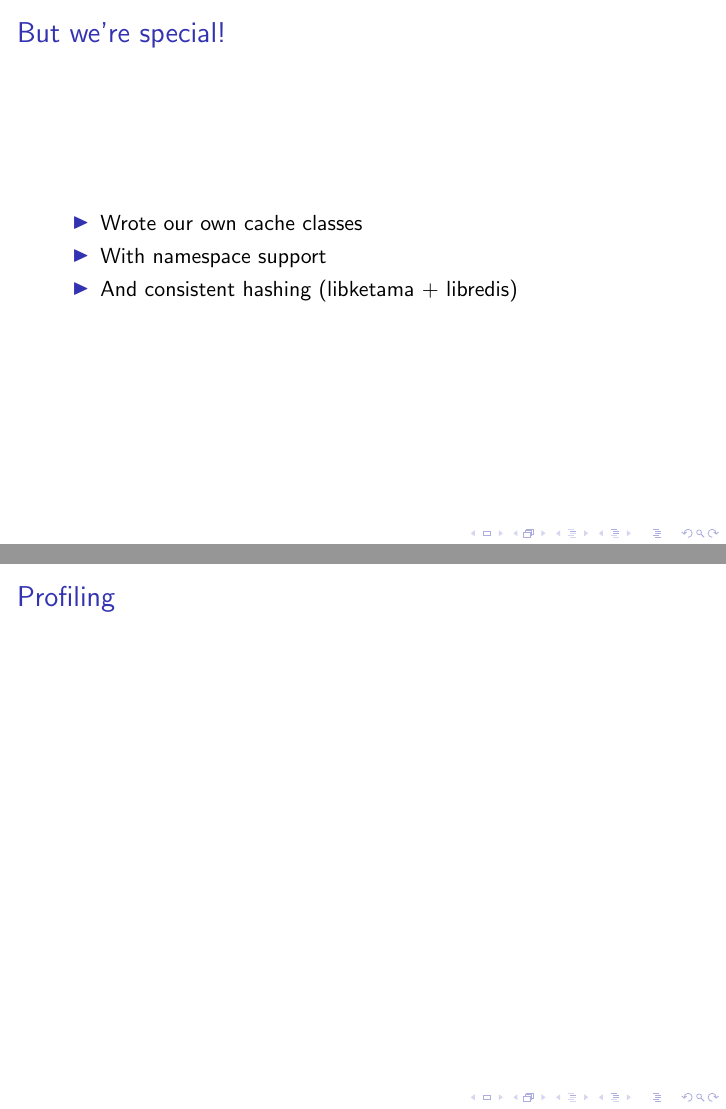
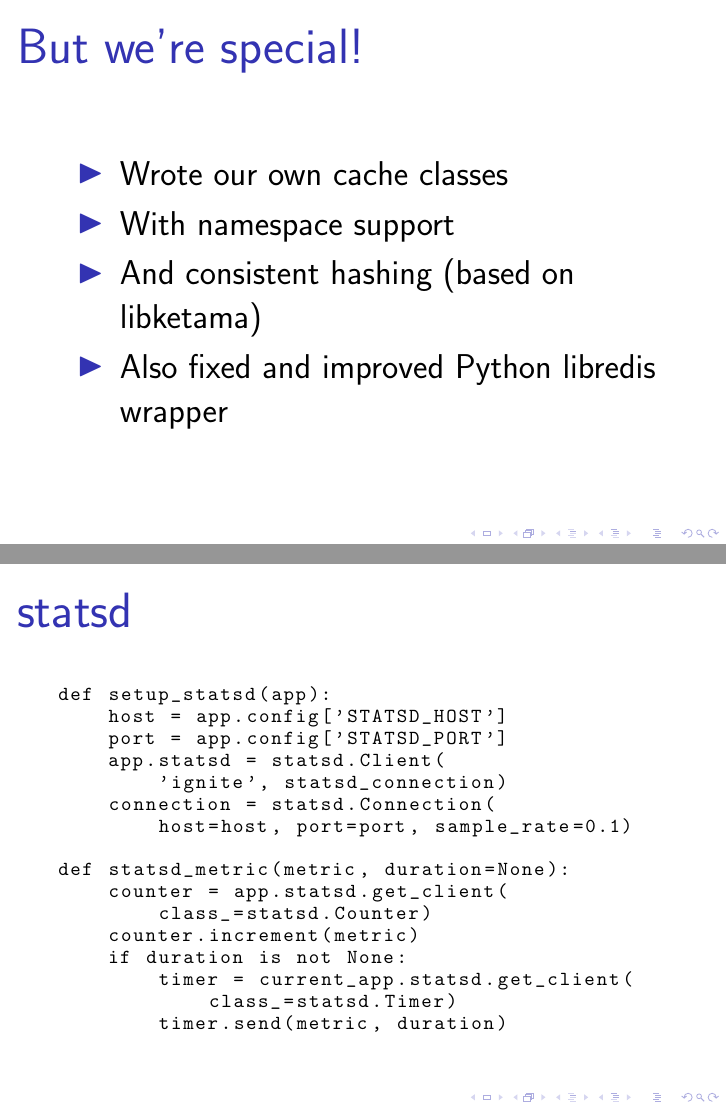
Before and after one commit to mishok13/presentations, LaTeX slides (europython/2012/flask-head-on/slides.tex, which reads europython/2012/flask-head-on/code/statsd-example.py): pages 45 and 46 of 49 before the commit and pages 50 and 53 of 57 after it, joined at a grey line. Compiled offline with pdfLaTeX.

Commit message:
Semi-final version

```diff
--- /dev/null
+++ b/europython/2012/flask-head-on/code/statsd-example.py
@@ -0,0 +1,16 @@
+def setup_statsd(app):
+    host = app.config['STATSD_HOST']
+    port = app.config['STATSD_PORT']
+    app.statsd = statsd.Client(
+        'ignite', statsd_connection)
+    connection = statsd.Connection(
+        host=host, port=port, sample_rate=0.1)
+
+def statsd_metric(metric, duration=None):
+    counter = app.statsd.get_client(
+        class_=statsd.Counter)
+    counter.increment(metric)
+    if duration is not None:
+        timer = current_app.statsd.get_client(
+            class_=statsd.Timer)
+        timer.send(metric, duration)
--- a/europython/2012/flask-head-on/slides.tex
+++ b/europython/2012/flask-head-on/slides.tex
@@ -1,7 +1,9 @@
-\documentclass{beamer}
+\documentclass[17pt]{beamer}
 
 \usepackage{graphicx}
 \usepackage{listings}
+
+\usetheme{default}
 
 \mode<presentation>
 
@@ -384,14 +401,40 @@
   \begin{itemize}
   \item Wrote our own cache classes
   \item With namespace support
-  \item And consistent hashing (libketama + libredis)
+  \item And consistent hashing (based on libketama)
+  \item Also fixed and improved Python libredis wrapper
   \end{itemize}
 \end{frame}
 
 \subsection{Profiling}
 
 \begin{frame}
-  \frametitle{Profiling}
+  \frametitle{statsd}
+\only<1>{
+  \begin{itemize}
+  \item Use \texttt{python-statsd}
+  \item I have no more bullet points to add here
+  \item So, there
+  \item ...
+  \item A picture of a cat instead!
+  \end{itemize}
+}
+\only<2>{
+  \begin{center}
+    \includegraphics[scale=2.0]{images/bored-cat.jpg}
+  \end{center}
+}
+\only<3>{\lstinputlisting{code/statsd-example.py}}
+\end{frame}
+
+\begin{frame}
+  \frametitle{Flask-DebugToolbar}
+  \begin{itemize}
+  \item Direct port of Django's debug toolbar
+  \item Great at identifying bottlenecks
+  \item We also added memory profiling (Pympler)
+  \item Also: great example for blueprint-based plugin
+  \end{itemize}
 \end{frame}
 
 \section*{Conclusion}
```
Also changed, not shown: europython/2012/flask-head-on/code/flask-blueprints-deferred-url-registration.py (added, +13 -0 lines), europython/2012/flask-head-on/code/flask-blueprints-realize-url-registration.py (added, +13 -0 lines), europython/2012/flask-head-on/code/flask-sqlalchemy-riddle.py (added, +15 -0 lines), europython/2012/flask-head-on/images/bored-cat.jpg (added), europython/2012/flask-head-on/slides.tex (41 more changed lines).
